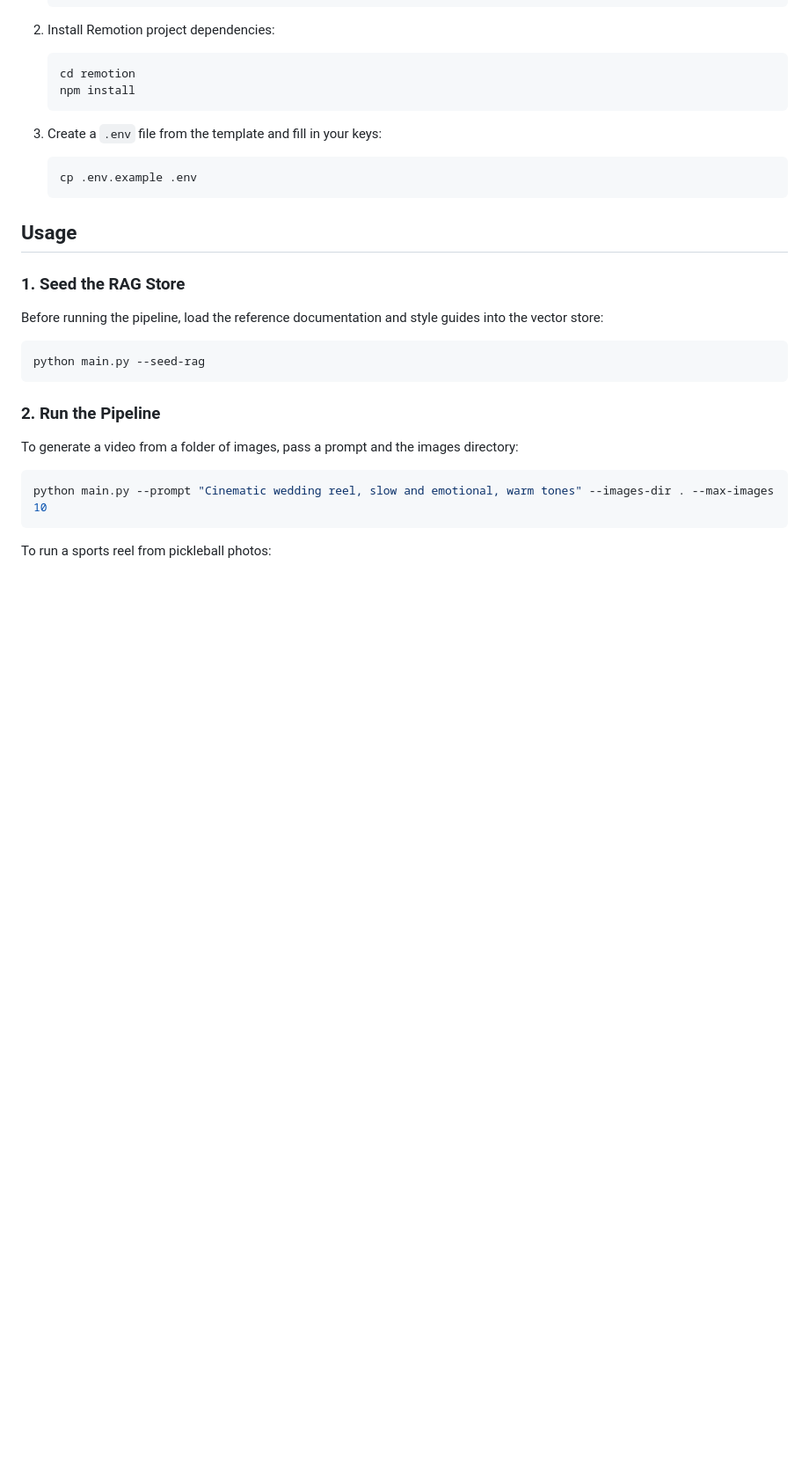
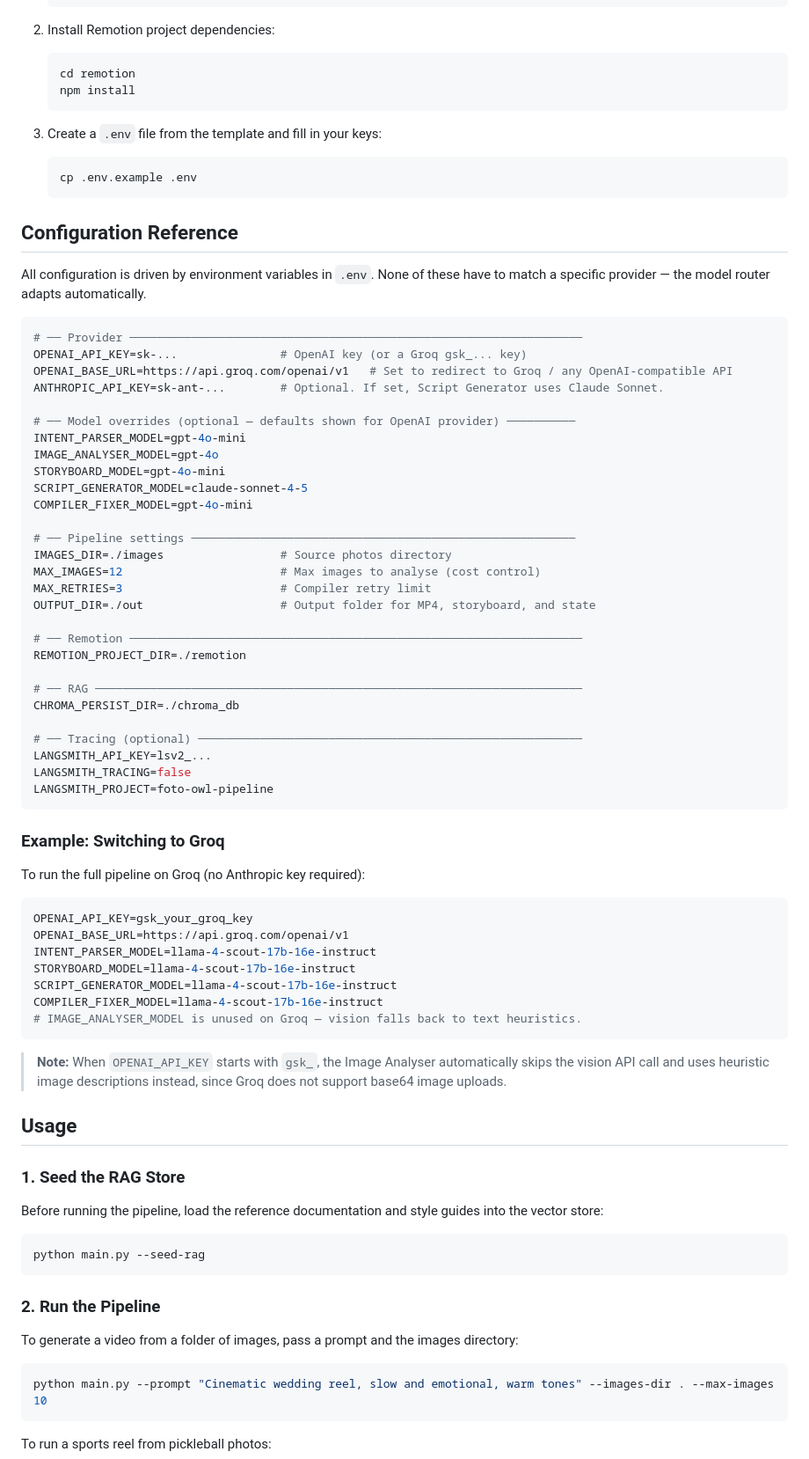
Before and after one commit to zorox-106/foto-owl-ai, a Markdown page: README.md, the part around one of its changes. Shown at 88% size. GitHub-like rendering; blank space fills up the shorter version.

````diff
--- a/README.md
+++ b/README.md
@@ -70,6 +81,56 @@ The architecture follows a hybrid multi-model strategy to balance **cost, latenc
    ```bash
    cp .env.example .env
    ```
+
+## Configuration Reference
+
+All configuration is driven by environment variables in `.env`. None of these have to match a specific provider — the model router adapts automatically.
+
+```bash
+# ── Provider ──────────────────────────────────────────────────────────────────
+OPENAI_API_KEY=sk-...               # OpenAI key (or a Groq gsk_... key)
+OPENAI_BASE_URL=https://api.groq.com/openai/v1   # Set to redirect to Groq / any OpenAI-compatible API
+ANTHROPIC_API_KEY=sk-ant-...        # Optional. If set, Script Generator uses Claude Sonnet.
+
+# ── Model overrides (optional — defaults shown for OpenAI provider) ──────────
+INTENT_PARSER_MODEL=gpt-4o-mini
+IMAGE_ANALYSER_MODEL=gpt-4o
+STORYBOARD_MODEL=gpt-4o-mini
+SCRIPT_GENERATOR_MODEL=claude-sonnet-4-5
+COMPILER_FIXER_MODEL=gpt-4o-mini
+
+# ── Pipeline settings ────────────────────────────────────────────────────────
+IMAGES_DIR=./images                 # Source photos directory
+MAX_IMAGES=12                       # Max images to analyse (cost control)
+MAX_RETRIES=3                       # Compiler retry limit
+OUTPUT_DIR=./out                    # Output folder for MP4, storyboard, and state
+
+# ── Remotion ──────────────────────────────────────────────────────────────────
+REMOTION_PROJECT_DIR=./remotion
+
+# ── RAG ───────────────────────────────────────────────────────────────────────
+CHROMA_PERSIST_DIR=./chroma_db
+
+# ── Tracing (optional) ────────────────────────────────────────────────────────
+LANGSMITH_API_KEY=lsv2_...
+LANGSMITH_TRACING=false
+LANGSMITH_PROJECT=foto-owl-pipeline
+```
+
+### Example: Switching to Groq
+
+To run the full pipeline on Groq (no Anthropic key required):
+```bash
+OPENAI_API_KEY=gsk_your_groq_key
+OPENAI_BASE_URL=https://api.groq.com/openai/v1
+INTENT_PARSER_MODEL=llama-4-scout-17b-16e-instruct
+STORYBOARD_MODEL=llama-4-scout-17b-16e-instruct
+SCRIPT_GENERATOR_MODEL=llama-4-scout-17b-16e-instruct
+COMPILER_FIXER_MODEL=llama-4-scout-17b-16e-instruct
+# IMAGE_ANALYSER_MODEL is unused on Groq — vision falls back to text heuristics.
+```
+
+> **Note:** When `OPENAI_API_KEY` starts with `gsk_`, the Image Analyser automatically skips the vision API call and uses heuristic image descriptions instead, since Groq does not support base64 image uploads.
 
 ## Usage
 
````
Also changed, not shown: other parts of README.md (+31 -20 lines).
